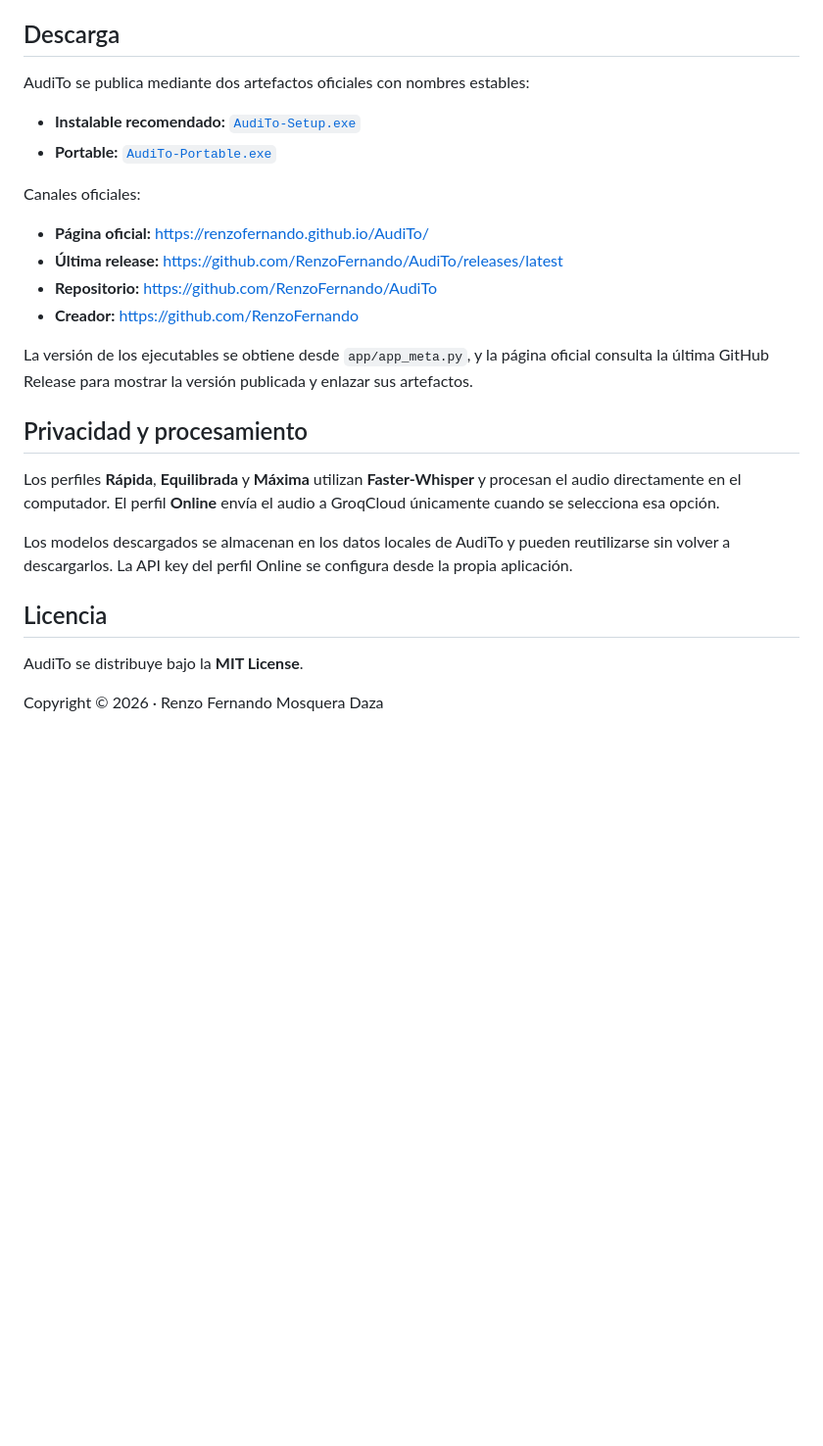
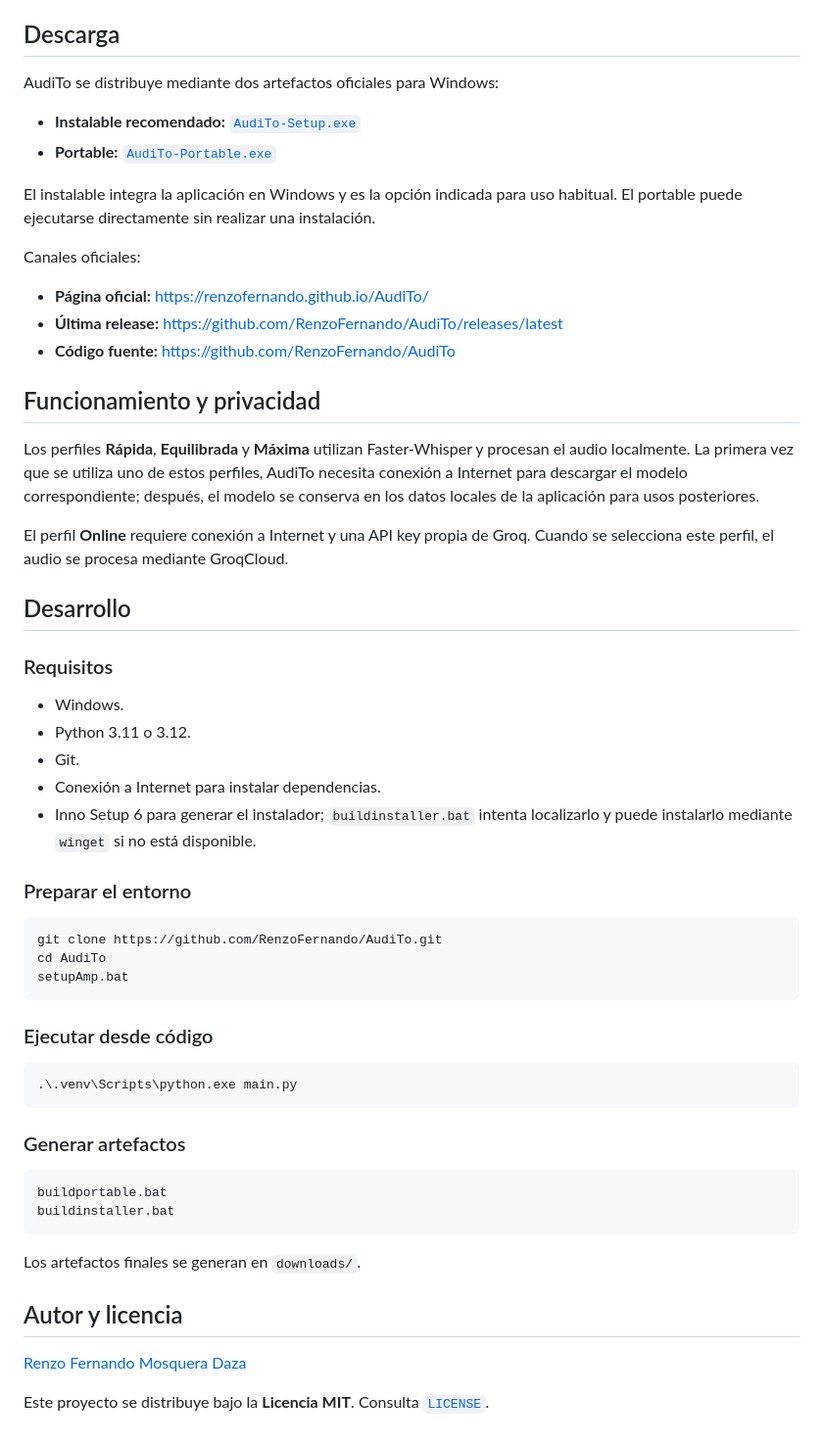
Before and after one commit to RenzoFernando/AudiTo, a Markdown page: README.md, the part around one of its changes. Shown at 98% size. GitHub-like rendering; blank space fills up the shorter version.

````diff
--- a/README.md
+++ b/README.md
@@ -75,27 +68,59 @@ La primera vez que uses un perfil local, AudiTo necesita conexión a Internet pa
 ## Descarga
 
-AudiTo se publica mediante dos artefactos oficiales con nombres estables:
+AudiTo se distribuye mediante dos artefactos oficiales para Windows:
 
 - **Instalable recomendado:** [`AudiTo-Setup.exe`](https://github.com/RenzoFernando/AudiTo/releases/latest/download/AudiTo-Setup.exe)
 - **Portable:** [`AudiTo-Portable.exe`](https://github.com/RenzoFernando/AudiTo/releases/latest/download/AudiTo-Portable.exe)
+
+El instalable integra la aplicación en Windows y es la opción indicada para uso habitual. El portable puede ejecutarse directamente sin realizar una instalación.
 
 Canales oficiales:
 
 - **Página oficial:** https://renzofernando.github.io/AudiTo/
 - **Última release:** https://github.com/RenzoFernando/AudiTo/releases/latest
-- **Repositorio:** https://github.com/RenzoFernando/AudiTo
-- **Creador:** https://github.com/RenzoFernando
+- **Código fuente:** https://github.com/RenzoFernando/AudiTo
 
-La versión de los ejecutables se obtiene desde `app/app_meta.py`, y la página oficial consulta la última GitHub Release para mostrar la versión publicada y enlazar sus artefactos.
+## Funcionamiento y privacidad
 
-## Privacidad y procesamiento
+Los perfiles **Rápida**, **Equilibrada** y **Máxima** utilizan Faster-Whisper y procesan el audio localmente. La primera vez que se utiliza uno de estos perfiles, AudiTo necesita conexión a Internet para descargar el modelo correspondiente; después, el modelo se conserva en los datos locales de la aplicación para usos posteriores.
 
-Los perfiles **Rápida**, **Equilibrada** y **Máxima** utilizan **Faster-Whisper** y procesan el audio directamente en el computador. El perfil **Online** envía el audio a GroqCloud únicamente cuando se selecciona esa opción.
+El perfil **Online** requiere conexión a Internet y una API key propia de Groq. Cuando se selecciona este perfil, el audio se procesa mediante GroqCloud.
 
-Los modelos descargados se almacenan en los datos locales de AudiTo y pueden reutilizarse sin volver a descargarlos. La API key del perfil Online se configura desde la propia aplicación.
+## Desarrollo
 
-## Licencia
+### Requisitos
 
-AudiTo se distribuye bajo la **MIT License**.
+- Windows.
+- Python 3.11 o 3.12.
+- Git.
+- Conexión a Internet para instalar dependencias.
+- Inno Setup 6 para generar el instalador; `buildinstaller.bat` intenta localizarlo y puede instalarlo mediante `winget` si no está disponible.
 
-Copyright © 2026 · Renzo Fernando Mosquera Daza
+### Preparar el entorno
+
+```batch
+git clone https://github.com/RenzoFernando/AudiTo.git
+cd AudiTo
+setupAmp.bat
+```
+
+### Ejecutar desde código
+
+```batch
+.\.venv\Scripts\python.exe main.py
+```
+
+### Generar artefactos
+
+```batch
+buildportable.bat
+buildinstaller.bat
+```
+
+Los artefactos finales se generan en `downloads/`.
+
+## Autor y licencia
+
+[Renzo Fernando Mosquera Daza](https://github.com/RenzoFernando)
+
+Este proyecto se distribuye bajo la **Licencia MIT**. Consulta [`LICENSE`](LICENSE).
````
Also changed, not shown: other parts of README.md (+25 -32 lines).
